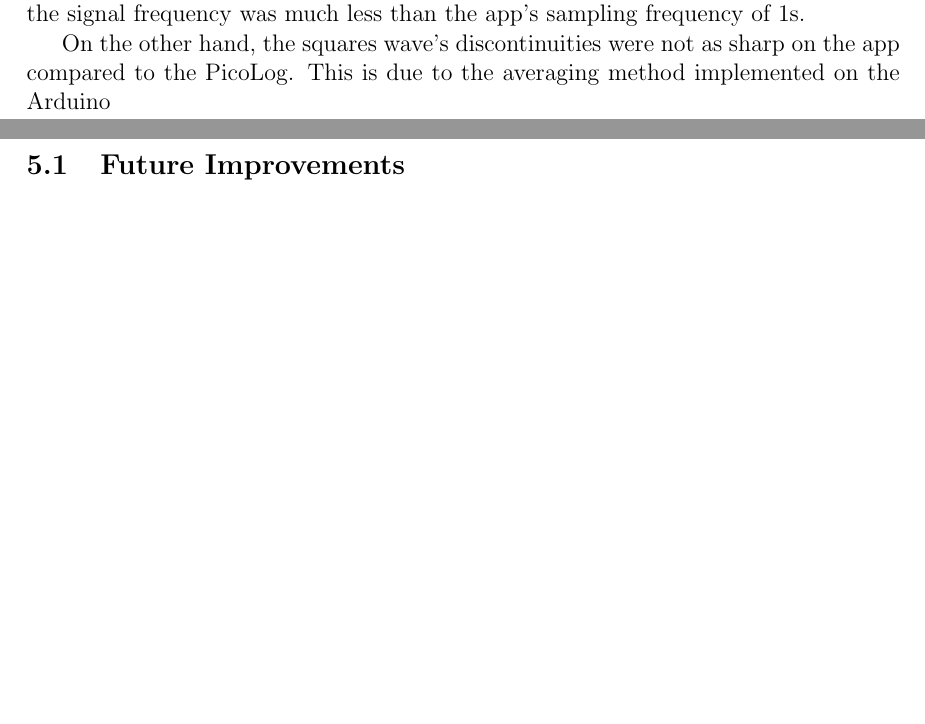
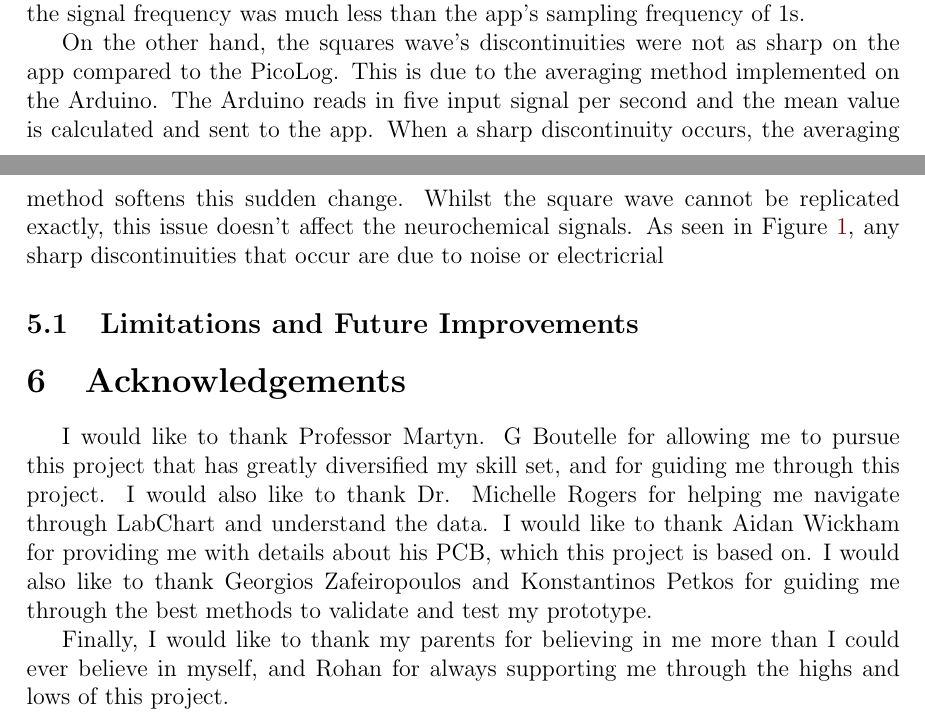
Before and after one commit to ajp15/MEng-Indv-Project-Report, a LaTeX paper (report.tex, which reads discussion.tex): two parts of pages 15 and 16 of 19, joined at a grey line, cut so that both start at the same text, the shorter picture padded with empty space. Compiled offline with pdfLaTeX.

Commit message:
written acknowledgements

```diff
--- a/discussion.tex
+++ b/discussion.tex
@@ -3,10 +3,10 @@
 % not so good at discontinuities on step curve.
 % - sine wave is relatvely well represented
 % - lower freq sine wave performs better? more points in a period are sampled?
-% - sqaure wave has discontinutites. there aren't representd as well. Expand on this point in the DISCUSSION saying that even though this is the case, the sudden disconitnuities tend to be noise and electrical artifacts. the transient changes occur gradually, and as shown by the sin wave will be able to be captured
+% - sqaure wave has discontinutites. there aren't representd as well. Expand on this point in the DISCUSSION saying that even though this is the case, the sudden disconitnuities tend to be noise and electrical artefacts. the transient changes occur gradually, and as shown by the sin wave will be able to be captured
 
 From the experiments, the sine waves produced on the app were well represented compared to those produced on the PicoLog. The sine wave with a lower frequency held its shape better on the app as more points on the sine wave could be sampled as the signal frequency was much less than the app's sampling frequency of 1s.
 
-On the other hand, the squares wave's discontinuities were not as sharp on the app compared to the PicoLog. This is due to the averaging method implemented on the Arduino
+On the other hand, the squares wave's discontinuities were not as sharp on the app compared to the PicoLog. This is due to the averaging method implemented on the Arduino. The Arduino reads in five input signal per second and the mean value is calculated and sent to the app. When a sharp discontinuity occurs, the averaging method softens this sudden change. Whilst the square wave cannot be replicated exactly, this issue doesn't affect the neurochemical signals. As seen in Figure~\ref{fig: SD}, any sharp discontinuities that occur are due to noise or electricrial
 
-\subsection{Future Improvements}
+\subsection{Limitations and Future Improvements}
--- a/report.tex
+++ b/report.tex
@@ -30,7 +30,10 @@
 \input{discussion.tex}
 
 
-%\section{Acknowledgements}
+\section{Acknowledgements}
+I would like to thank Professor Martyn. G Boutelle for allowing me to pursue this project that has greatly diversified my skill set, and for guiding me through this project. I would also like to thank Dr. Michelle Rogers for helping me navigate through LabChart and understand the data. I would like to thank Aidan Wickham for providing me with details about his PCB, which this project is based on. I would also like to thank Georgios Zafeiropoulos and Konstantinos Petkos for guiding me through the best methods to validate and test my prototype.
+
+Finally, I would like to thank my parents for believing in me more than I could ever believe in myself, and Rohan for always supporting me through the highs and lows of this project.
 
 \newpage
 \bibliography{library.bib}
```
Also changed, not shown: design.tex (+1 -1 lines), titlepage.tex (+1 -1 lines).
